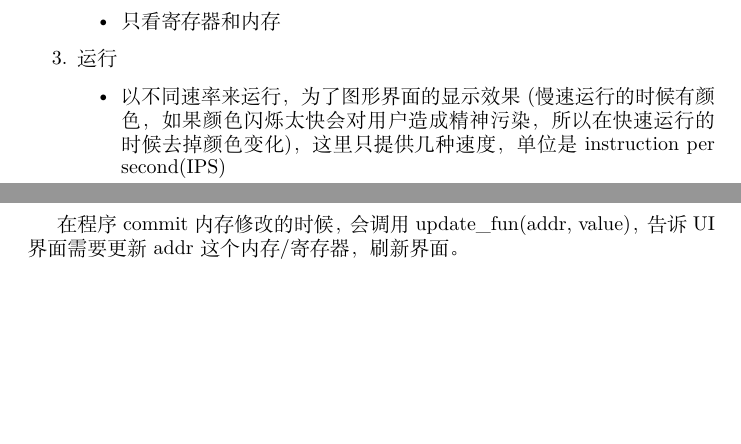
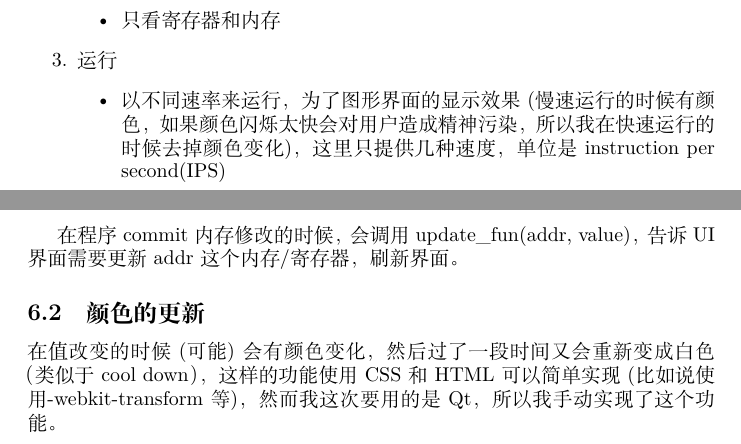
Before and after one commit to kjkszpj/AE86, a LaTeX document (report/report.tex): two parts of page 7 of 8, joined at a grey line, cut so that both start at the same text, the shorter picture padded with empty space. Compiled offline with XeLaTeX; a missing font is replaced by an installed copy or a similar font.

Commit message:
commit一下去刷段，写到cool down
其实 不用HTML+CSS+JS真的好吗......

```diff
--- a/report/report.tex
+++ b/report/report.tex
@@ -273,7 +273,7 @@ memory = pickle.load(file)	#	载入
 \end{itemize}
 \item 运行
 \begin{itemize}
-	\item 以不同速率来运行，为了图形界面的显示效果(慢速运行的时候有颜色，如果颜色闪烁太快会对用户造成精神污染，所以在快速运行的时候去掉颜色变化)，这里只提供几种速度，单位是instruction per second(IPS)
+	\item 以不同速率来运行，为了图形界面的显示效果(慢速运行的时候有颜色，如果颜色闪烁太快会对用户造成精神污染，所以我在快速运行的时候去掉颜色变化)，这里只提供几种速度，单位是instruction per second(IPS)
 	\item 运行，单步，暂停，停止等控制，同上。
 \end{itemize}
 \item 其他小工具，包括
@@ -294,6 +294,9 @@ Simulator包括以下方法
 
 在程序commit内存修改的时候，会调用update\_fun(addr, value)，告诉UI界面需要更新addr这个内存/寄存器，刷新界面。
 
+\subsection{颜色的更新}
+在值改变的时候(可能)会有颜色变化，然后过了一段时间又会重新变成白色（类似于cool down），这样的功能使用CSS和HTML可以简单实现(比如说使用-webkit-transform等)，然而我这次要用的是Qt，所以我手动实现了这个功能。
+%continue here
 \section{其他功能}
 \section{遇到的问题}
 \section{项目总结}
```
Also changed, not shown: report/report.pdf, report/report.tex (2 more changed lines), 4 other files.
